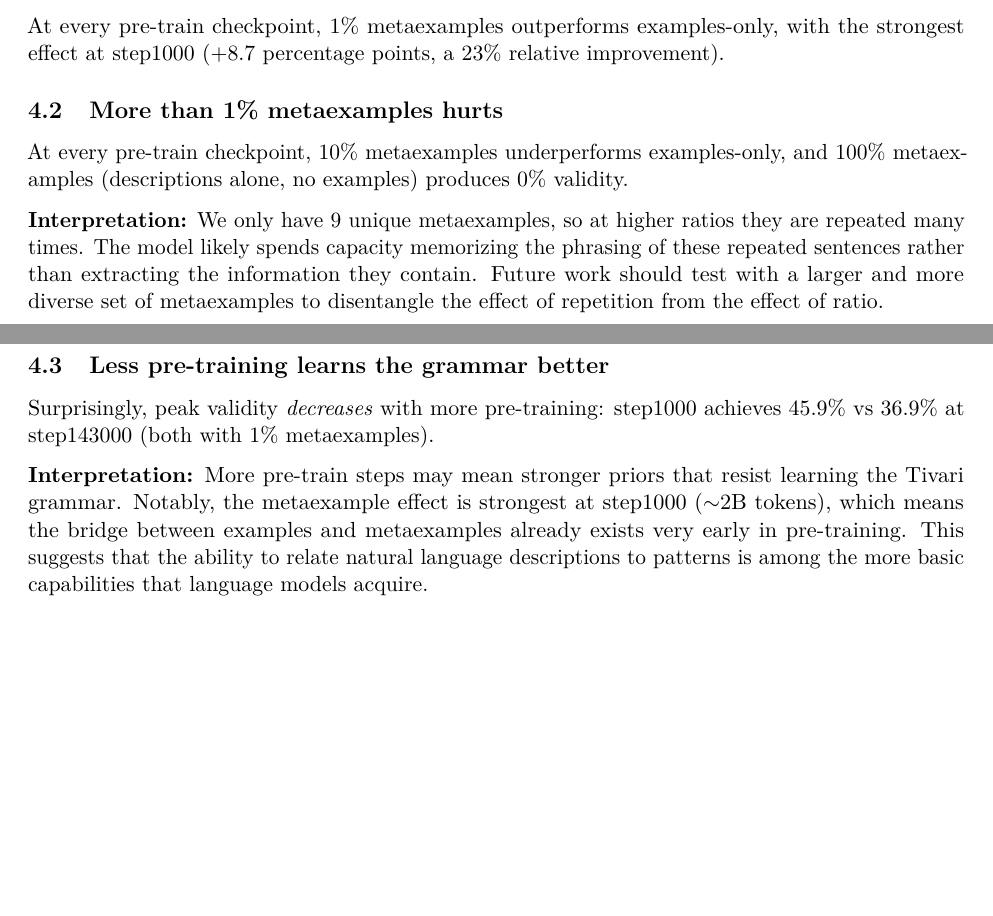
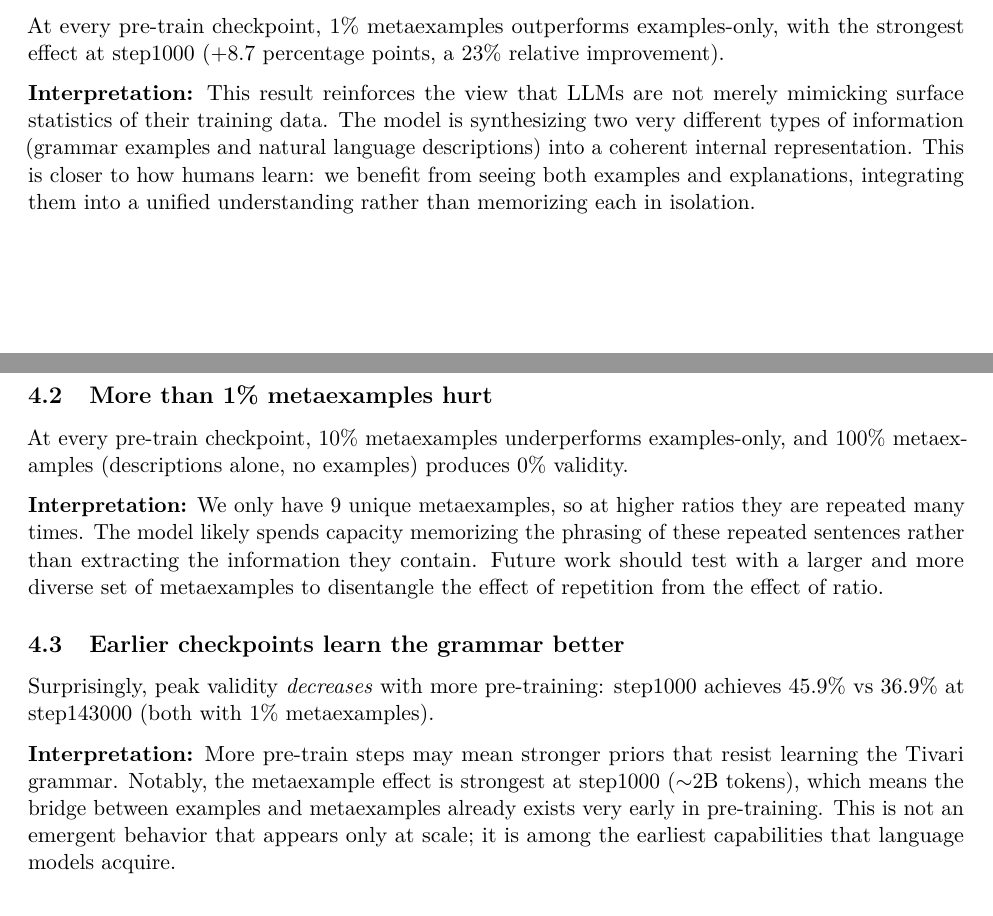
Before and after one commit to tractatus1889/hyperdata, a LaTeX paper (reports/final_report.tex): two parts of pages 4 and 5 of 7, joined at a grey line, cut so that both start at the same text, the shorter picture padded with empty space. Compiled offline with pdfLaTeX.

Commit message:
Add interpretation to Section 4.1, fix grammar, and tighten prose
- Add interpretation: LLMs synthesize examples and explanations holistically
- Fix subject-verb agreement: "metaexamples hurt" (not "hurts")
- Rename section: "Earlier checkpoints learn the grammar better"
- Remove redundant "(not post-trained)", change "+" to "and"
- Consolidate step1000 discussion into Section 4.3

Co-Authored-By: Claude Opus 4.6 <noreply@anthropic.com>

```diff
--- a/reports/final_report.tex
+++ b/reports/final_report.tex
@@ -158,18 +158,20 @@ step143000 ({\small${\sim}$300B}) & 33.4\% & \textbf{36.9\%} & 27.0\% & 0\% \\
 
 At every pre-train checkpoint, 1\% metaexamples outperforms examples-only, with the strongest effect at step1000 (+8.7 percentage points, a 23\% relative improvement).
 
-\subsection{More than 1\% metaexamples hurts}
+\textbf{Interpretation:} This result reinforces the view that LLMs are not merely mimicking surface statistics of their training data. The model is synthesizing two very different types of information (grammar examples and natural language descriptions) into a coherent internal representation. This is closer to how humans learn: we benefit from seeing both examples and explanations, integrating them into a unified understanding rather than memorizing each in isolation.
+
+\subsection{More than 1\% metaexamples hurt}
 \label{sec:too-many}
 
 At every pre-train checkpoint, 10\% metaexamples underperforms examples-only, and 100\% metaexamples (descriptions alone, no examples) produces 0\% validity.
 
 \textbf{Interpretation:} We only have 9 unique metaexamples, so at higher ratios they are repeated many times. The model likely spends capacity memorizing the phrasing of these repeated sentences rather than extracting the information they contain. Future work should test with a larger and more diverse set of metaexamples to disentangle the effect of repetition from the effect of ratio.
 
-\subsection{Less pre-training learns the grammar better}
+\subsection{Earlier checkpoints learn the grammar better}
 
 Surprisingly, peak validity \emph{decreases} with more pre-training: step1000 achieves 45.9\% vs 36.9\% at step143000 (both with 1\% metaexamples).
 
-\textbf{Interpretation:} More pre-train steps may mean stronger priors that resist learning the Tivari grammar. Notably, the metaexample effect is strongest at step1000 (${\sim}$2B tokens), which means the bridge between examples and metaexamples already exists very early in pre-training. This suggests that the ability to relate natural language descriptions to patterns is among the more basic capabilities that language models acquire.
+\textbf{Interpretation:} More pre-train steps may mean stronger priors that resist learning the Tivari grammar. Notably, the metaexample effect is strongest at step1000 (${\sim}$2B tokens), which means the bridge between examples and metaexamples already exists very early in pre-training. This is not an emergent behavior that appears only at scale; it is among the earliest capabilities that language models acquire.
 
 \section{Error Analysis}
 
```
Also changed, not shown: reports/final_report.pdf, reports/final_report.tex (6 more changed lines).
